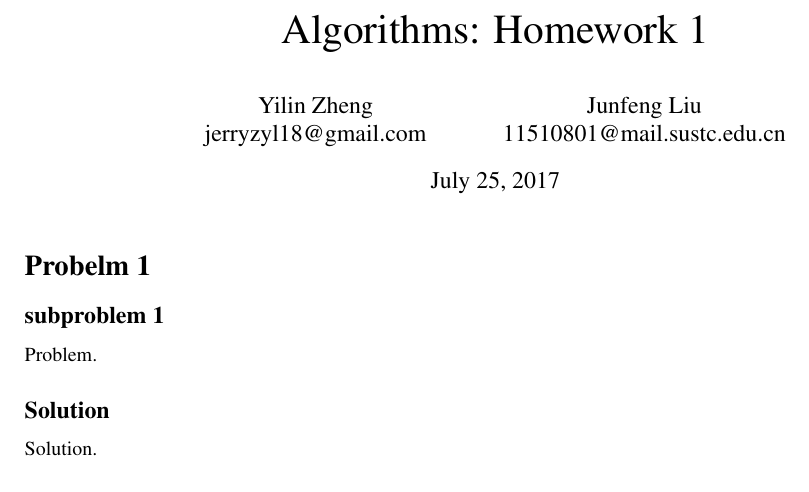
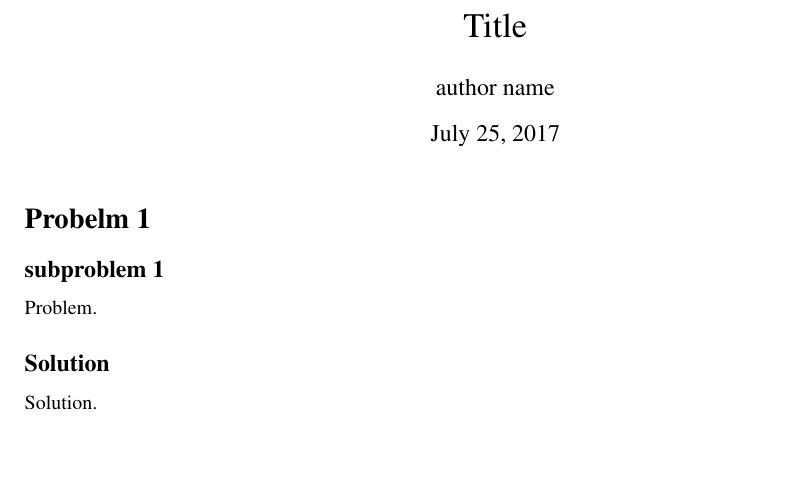
Before and after one commit to Spacebody/CS-Homework-latex-template, a LaTeX document (template_1.tex): part of page 1 of 2, cut at the place of the change, the shorter picture padded with empty space. Compiled offline with pdfLaTeX.

Commit message:
Update template_1

```diff
--- a/template_1.tex
+++ b/template_1.tex
@@ -27,9 +27,9 @@
 \renewcommand{\algorithmicrequire}{\textbf{Input:}}
 \renewcommand{\algorithmicensure}{\textbf{Output:}}
 
-\title{\huge Algorithms: Homework 1}
+\title{Title}
 
-\author{Yilin Zheng\\jerryzyl18@gmail.com \and Junfeng Liu\\11510801@mail.sustc.edu.cn}
+\author{author name}
 
 \date{\today}
 
```
